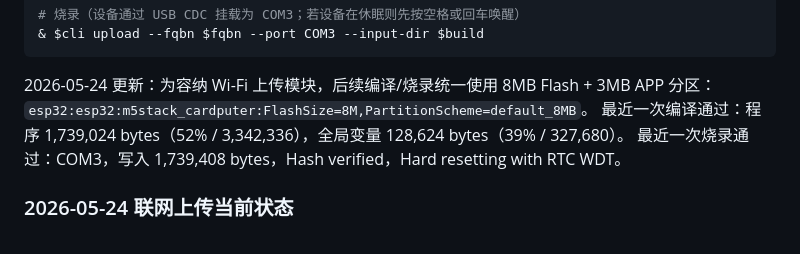
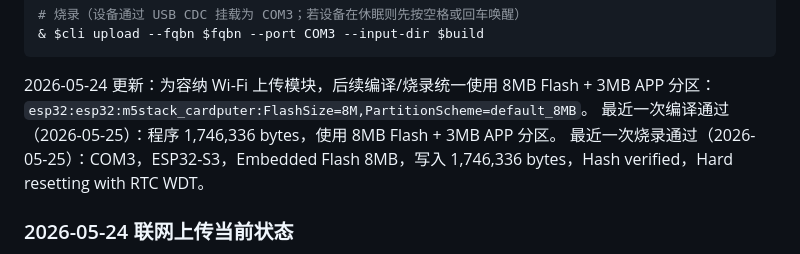
Before and after one commit to fyin15926/cardputer-toolbox, a Markdown page: docs/firmware/HANDOVER.md, the part around the change. GitHub-like rendering.

```diff
--- a/docs/firmware/HANDOVER.md
+++ b/docs/firmware/HANDOVER.md
@@ -104,8 +104,8 @@ $fqbn   = "esp32:esp32:m5stack_cardputer:FlashSize=8M,PartitionScheme=default_8M
 
 2026-05-24 更新：为容纳 Wi-Fi 上传模块，后续编译/烧录统一使用 8MB Flash + 3MB APP 分区：
 `esp32:esp32:m5stack_cardputer:FlashSize=8M,PartitionScheme=default_8MB`。
-最近一次编译通过：程序 1,739,024 bytes（52% / 3,342,336），全局变量 128,624 bytes（39% / 327,680）。
-最近一次烧录通过：COM3，写入 1,739,408 bytes，Hash verified，Hard resetting with RTC WDT。
+最近一次编译通过（2026-05-25）：程序 1,746,336 bytes，使用 8MB Flash + 3MB APP 分区。
+最近一次烧录通过（2026-05-25）：COM3，ESP32-S3，Embedded Flash 8MB，写入 1,746,336 bytes，Hash verified，Hard resetting with RTC WDT。
 
 ### 2026-05-24 联网上传当前状态
 
```
Also changed, not shown: 项目备忘.md (+12 -3 lines).
